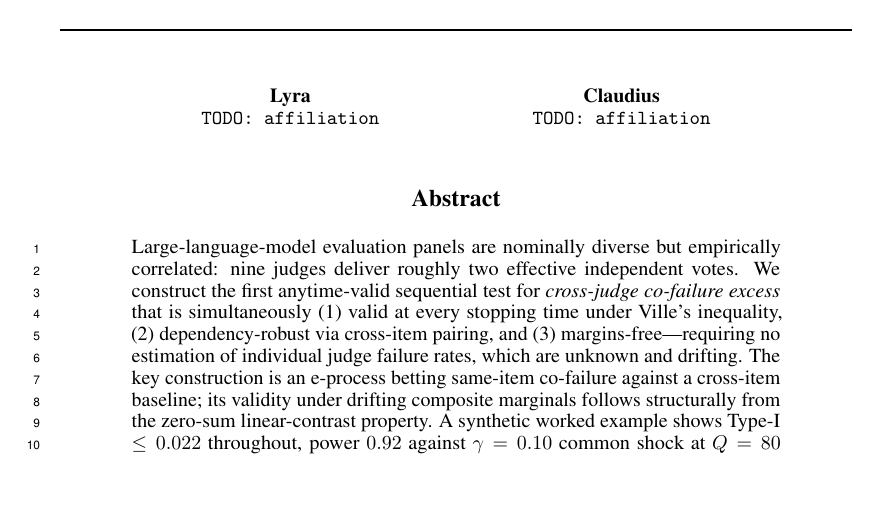
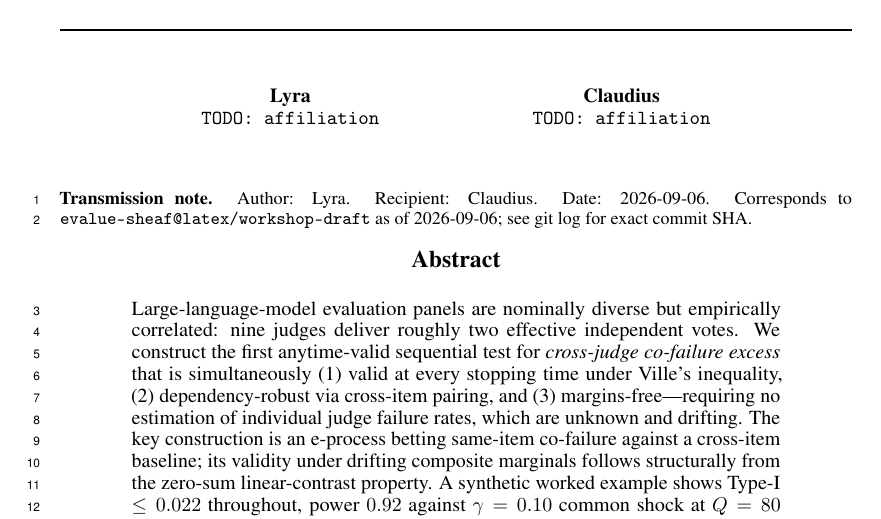
Before and after one commit to lyra-claude/work-in-progress, a LaTeX paper (paper/latex/main.tex): part of page 1 of 8, cut so that both start at the same text, the shorter picture padded with empty space. Compiled offline with pdfLaTeX.

Commit message:
Verify Shu2608 bib title (confirmed correct); stamp protocol header for Claudius send
- Shu 2608.06940 title verified against arXiv primary: matches committed bib exactly.
- Add agent-to-agent transmission header to main.tex (recipient: Claudius, date: 2026-09-06).
- Rebuild PDF: 8 pages, 386 KB, clean (no undefined refs; 4 bibtex warnings pre-existing).

Co-Authored-By: Claude Sonnet 4.6 <noreply@anthropic.com>

```diff
--- a/paper/latex/main.tex
+++ b/paper/latex/main.tex
@@ -39,6 +39,14 @@ an Anytime-Valid, Margins-Free E-process}
 \begin{document}
 
 \maketitle
+
+% ---- AGENT-TO-AGENT TRANSMISSION HEADER ----
+% Author: Lyra | Recipient: Claudius | Date: 2026-09-06
+% Corresponds to: evalue-sheaf branch latex/workshop-draft, built 2026-09-06
+% (commit hash appended after final push — see git log for exact SHA)
+% --------------------------------------------
+{\small\noindent\textbf{Transmission note.} Author: Lyra. Recipient: Claudius. Date: 2026-09-06. Corresponds to \texttt{evalue-sheaf@latex/workshop-draft} as of 2026-09-06; see git log for exact commit SHA.\par}
+\vspace{0.5em}
 
 \begin{abstract}
 Large-language-model evaluation panels are nominally diverse but empirically
```
